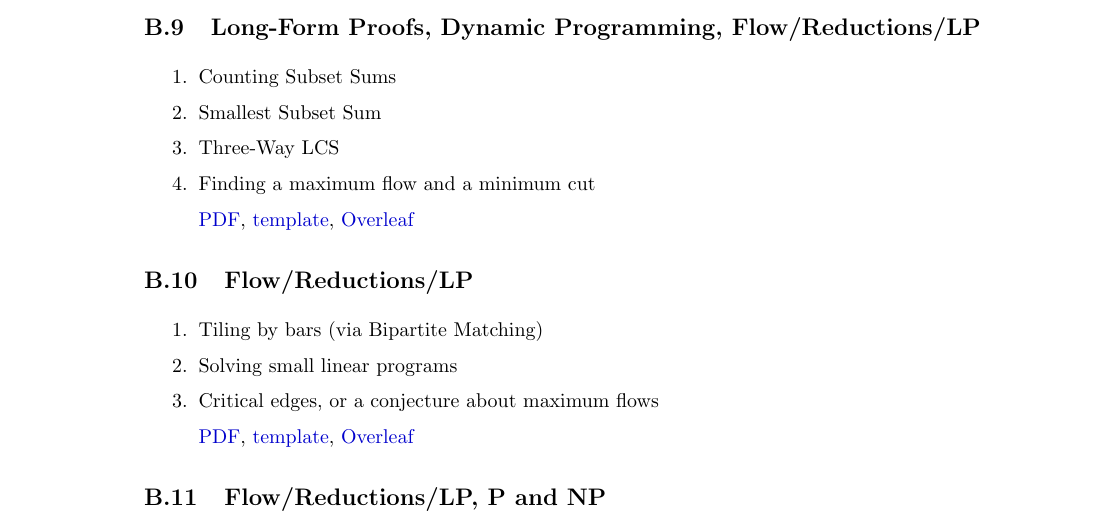
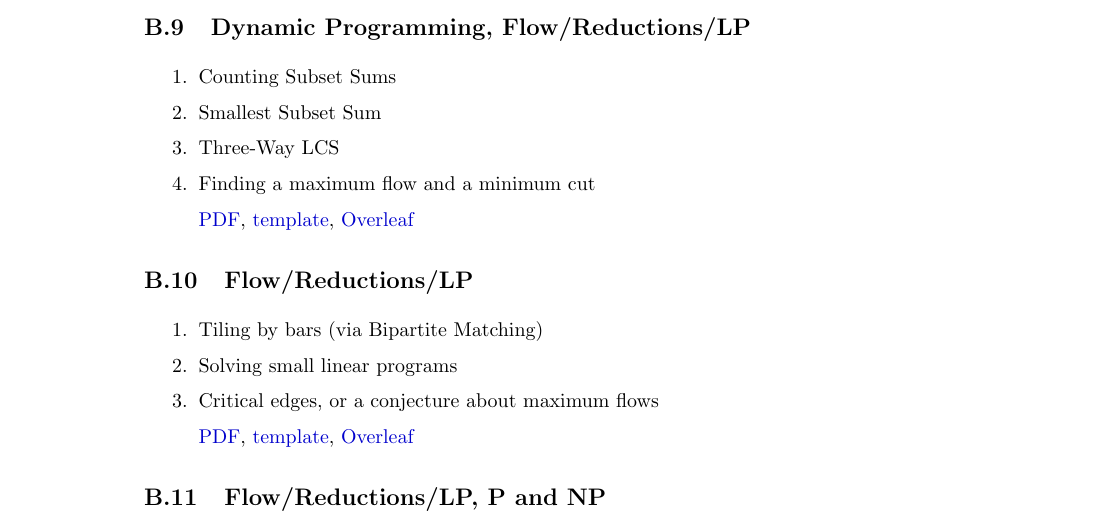
Before and after one commit to nealeyoung/algs101, a LaTeX thesis (src/main.tex, which reads src/appendices/homework_list.tex): part of page 232 of 236, cut so that both start at the same text. Compiled offline with pdfLaTeX.

Commit message:
Export from the private repository at 7b473e2

```diff
--- a/src/appendices/homework_list.tex
+++ b/src/appendices/homework_list.tex
@@ -51,7 +51,7 @@
   \hwproblem{The Game of Piles}
   \hwproblem{Minimum Spanning Tree: the reverse-delete (cycleBreaker) algorithm}
 }
-\homework{Long-Form Proofs, Dynamic Programming, Flow/Reductions/LP}{
+\homework{Dynamic Programming, Flow/Reductions/LP}{
   \hwproblem{Counting Subset Sums}
   \hwproblem{Smallest Subset Sum}
   \hwproblem{Three-Way LCS}
```
